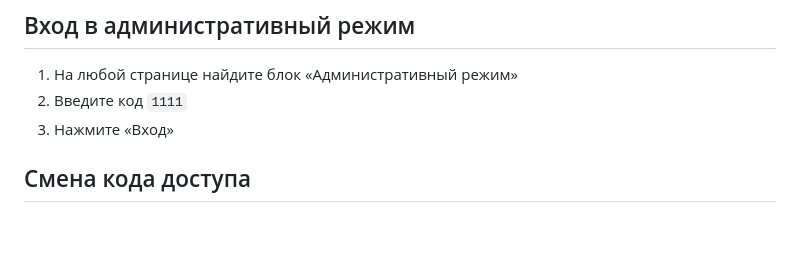
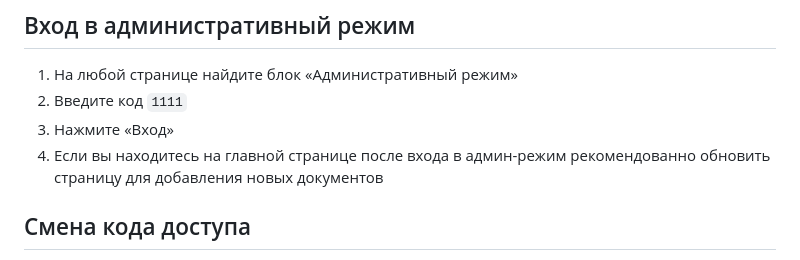
Before and after one commit to CRESTAN2006/nii-electromera, a Markdown page: ADMIN-GUIDE.md, the part around the change. GitHub-like rendering; blank space fills up the shorter version.

```diff
--- a/ADMIN-GUIDE.md
+++ b/ADMIN-GUIDE.md
@@ -5,6 +5,7 @@
 1. На любой странице найдите блок «Административный режим»
 2. Введите код `1111`
 3. Нажмите «Вход»
+4. Если вы находитесь на главной странице после входа в админ-режим рекомендованно обновить страницу для добавления новых документов
 
 ## Смена кода доступа
 
```
